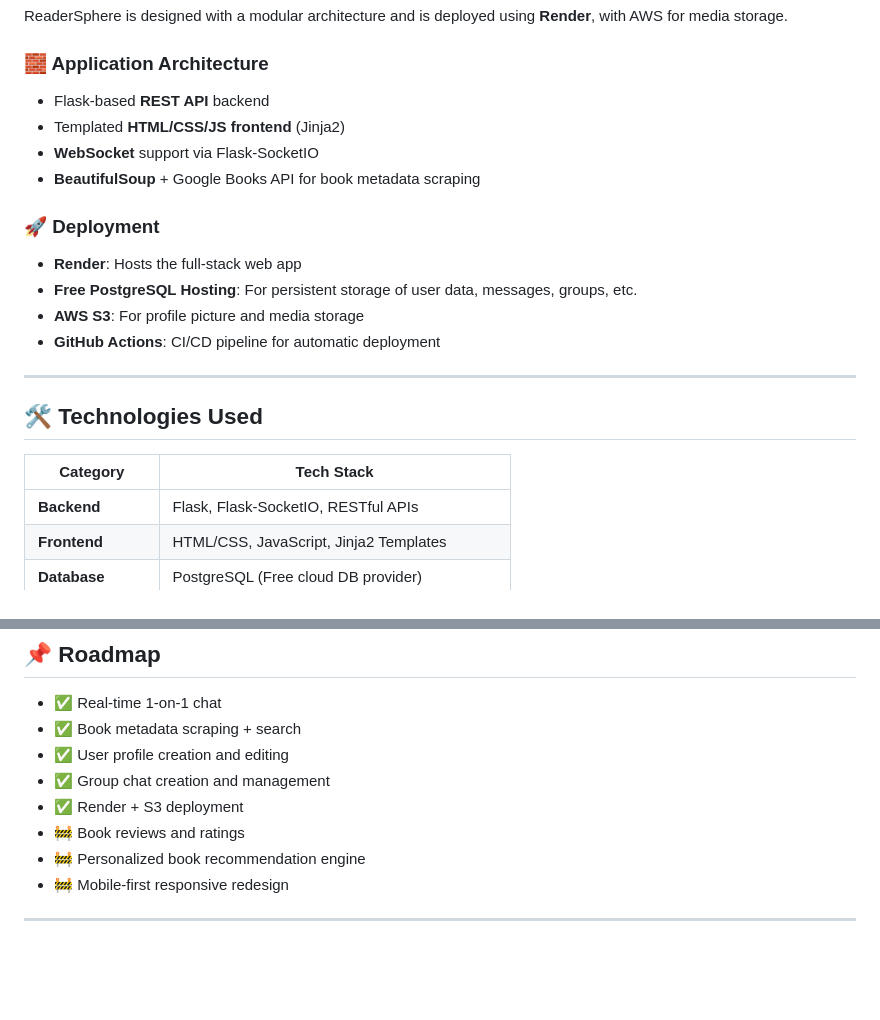
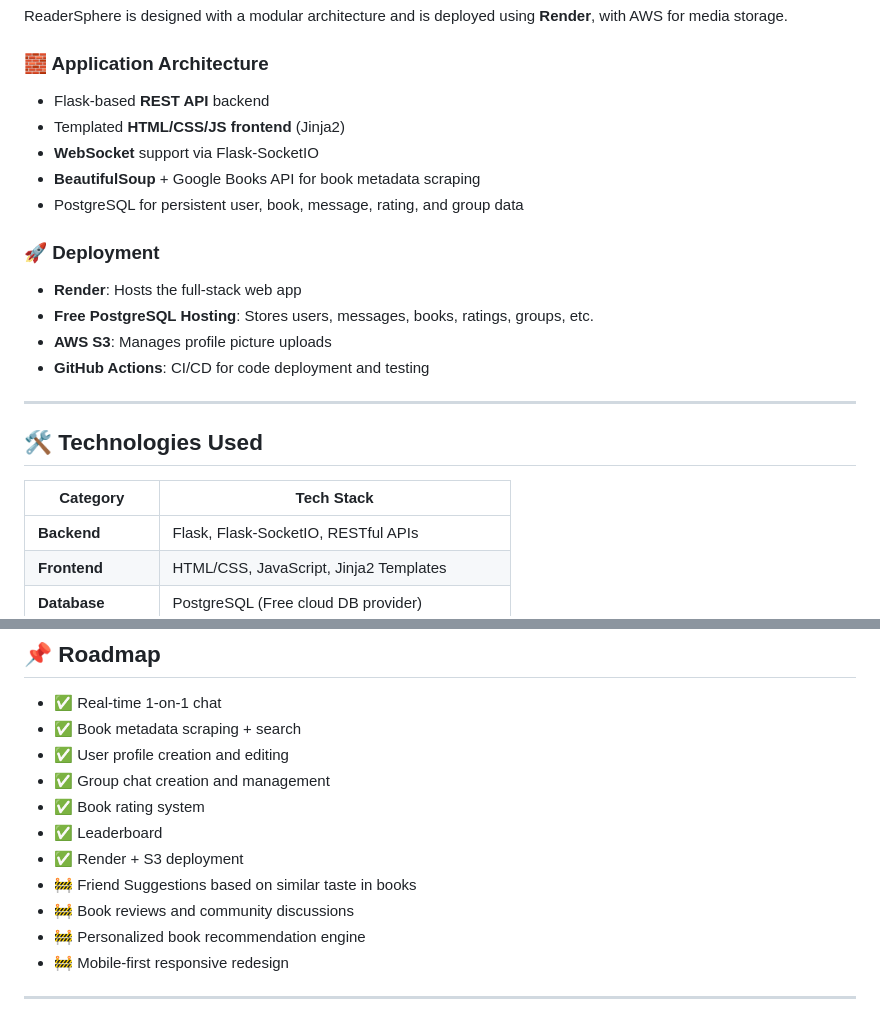
Before and after one commit to 2003HARSH/ReaderSphere, a Markdown page: README.md, 2 parts joined by grey strips. Rendered like a GitHub page; blank space fills up the shorter version.

```diff
--- a/README.md
+++ b/README.md
@@ -62,24 +64,25 @@ ReaderSphere is designed with a modular architecture and is deployed using **Ren
 
 ### 🧱 Application Architecture
 
-* Flask-based **REST API** backend
-* Templated **HTML/CSS/JS frontend** (Jinja2)
-* **WebSocket** support via Flask-SocketIO
-* **BeautifulSoup** + Google Books API for book metadata scraping
+- Flask-based **REST API** backend
+- Templated **HTML/CSS/JS frontend** (Jinja2)
+- **WebSocket** support via Flask-SocketIO
+- **BeautifulSoup** + Google Books API for book metadata scraping
+- PostgreSQL for persistent user, book, message, rating, and group data
 
 ### 🚀 Deployment
 
-* **Render**: Hosts the full-stack web app
-* **Free PostgreSQL Hosting**: For persistent storage of user data, messages, groups, etc.
-* **AWS S3**: For profile picture and media storage
-* **GitHub Actions**: CI/CD pipeline for automatic deployment
+- **Render**: Hosts the full-stack web app
+- **Free PostgreSQL Hosting**: Stores users, messages, books, ratings, groups, etc.
+- **AWS S3**: Manages profile picture uploads
+- **GitHub Actions**: CI/CD for code deployment and testing
 
 ---
 
 ## 🛠️ Technologies Used
 
 | Category           | Tech Stack                                           |
-| ------------------ | ---------------------------------------------------- |
+|--------------------|------------------------------------------------------|
 | **Backend**        | Flask, Flask-SocketIO, RESTful APIs                  |
 | **Frontend**       | HTML/CSS, JavaScript, Jinja2 Templates               |
 | **Database**       | PostgreSQL (Free cloud DB provider)                  |
@@ -127,8 +129,11 @@ ReaderSphere is designed with a modular architecture and is deployed using **Ren
 * ✅ Book metadata scraping + search
 * ✅ User profile creation and editing
 * ✅ Group chat creation and management
+* ✅ Book rating system
+* ✅ Leaderboard
 * ✅ Render + S3 deployment
-* 🚧 Book reviews and ratings
+* 🚧 Friend Suggestions based on similar taste in books
+* 🚧 Book reviews and community discussions
 * 🚧 Personalized book recommendation engine
 * 🚧 Mobile-first responsive redesign
 
```
Also changed, not shown: other parts of README.md (+21 -20 lines).
